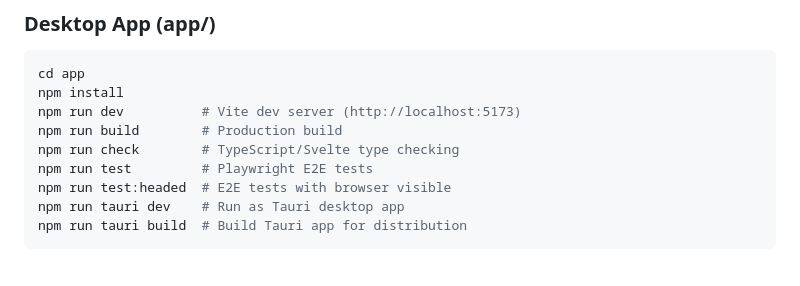
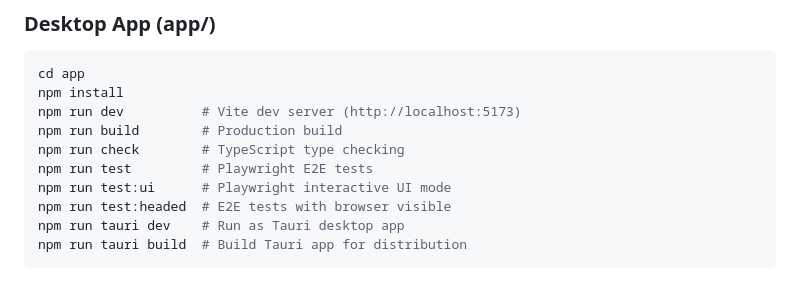
Before and after one commit to andynu/outline, a Markdown page: CLAUDE.md, the part around one of its changes. GitHub-like rendering.

```diff
--- a/CLAUDE.md
+++ b/CLAUDE.md
@@ -48,8 +48,9 @@ cd app
 npm install
 npm run dev          # Vite dev server (http://localhost:5173)
 npm run build        # Production build
-npm run check        # TypeScript/Svelte type checking
+npm run check        # TypeScript type checking
 npm run test         # Playwright E2E tests
+npm run test:ui      # Playwright interactive UI mode
 npm run test:headed  # E2E tests with browser visible
 npm run tauri dev    # Run as Tauri desktop app
 npm run tauri build  # Build Tauri app for distribution
```
Also changed, not shown: other parts of CLAUDE.md (+30 -5 lines).
